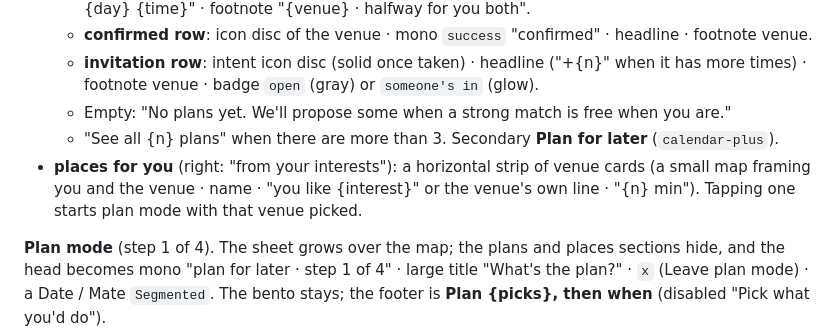
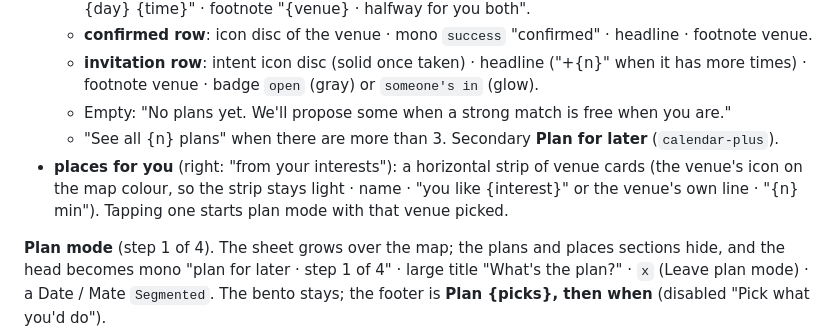
Before and after one commit to uteg-labs/just-mate, a Markdown page: docs/STRUCTURE.md, the part around the change. Rendered like a GitHub page.

```diff
--- a/docs/STRUCTURE.md
+++ b/docs/STRUCTURE.md
@@ -297,7 +297,7 @@ Plans are 1:1, in both modes. The app proposes them, or you put an invitation ou
   - **invitation row**: intent icon disc (solid once taken) · headline ("+{n}" when it has more times) · footnote venue · badge `open` (gray) or `someone's in` (glow).
   - Empty: "No plans yet. We'll propose some when a strong match is free when you are."
   - "See all {n} plans" when there are more than 3. Secondary **Plan for later** (`calendar-plus`).
-- **places for you** (right: "from your interests"): a horizontal strip of venue cards (a small map framing you and the venue · name · "you like {interest}" or the venue's own line · "{n} min"). Tapping one starts plan mode with that venue picked.
+- **places for you** (right: "from your interests"): a horizontal strip of venue cards (the venue's icon on the map colour, so the strip stays light · name · "you like {interest}" or the venue's own line · "{n} min"). Tapping one starts plan mode with that venue picked.
 
 **Plan mode** (step 1 of 4). The sheet grows over the map; the plans and places sections hide, and the head becomes mono "plan for later · step 1 of 4" · large title "What's the plan?" · `x` (Leave plan mode) · a Date / Mate `Segmented`. The bento stays; the footer is **Plan {picks}, then when** (disabled "Pick what you'd do").
 
```
Also changed, not shown: docs/DESIGN.md (+1 -1 lines).
